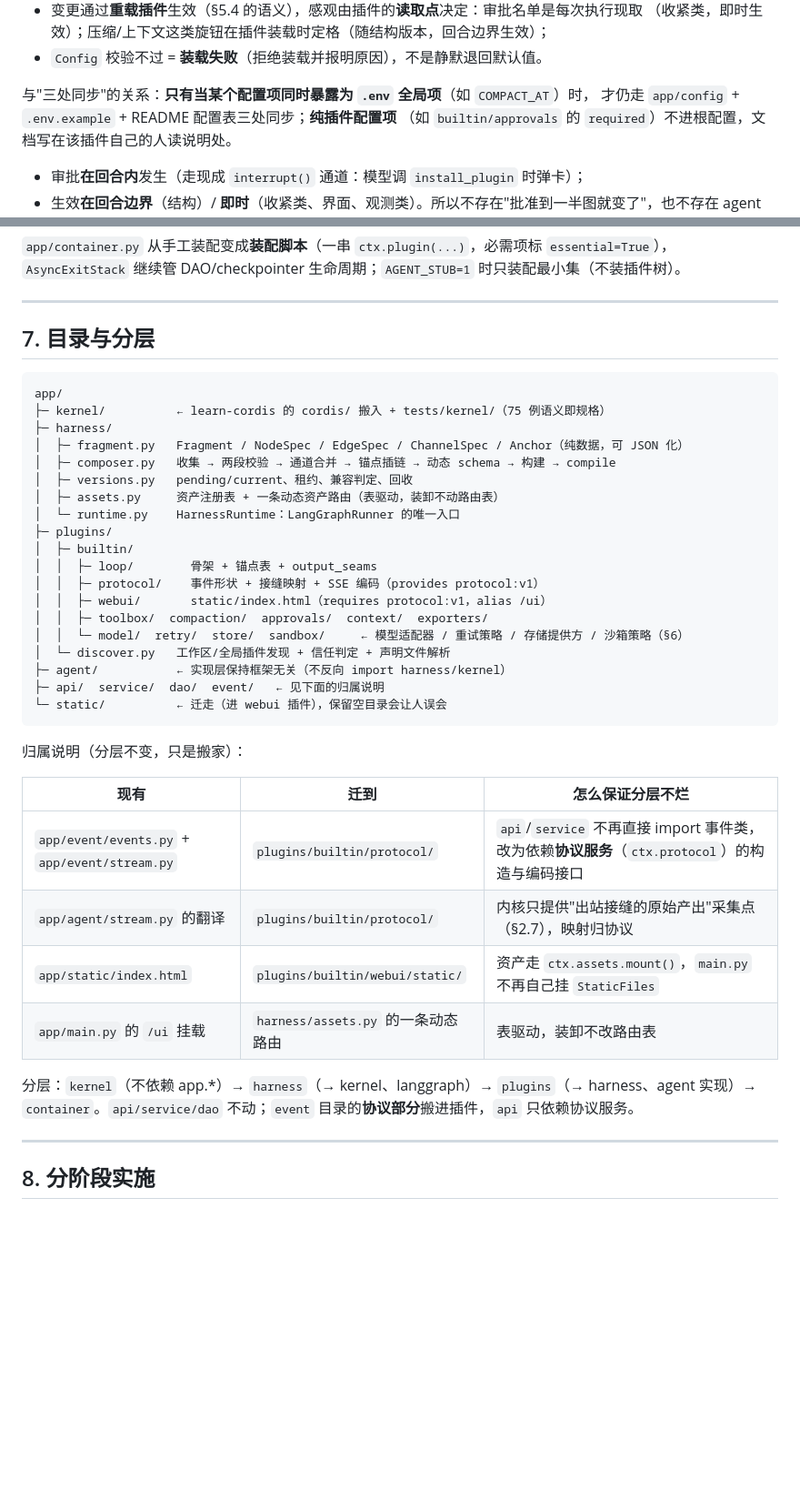
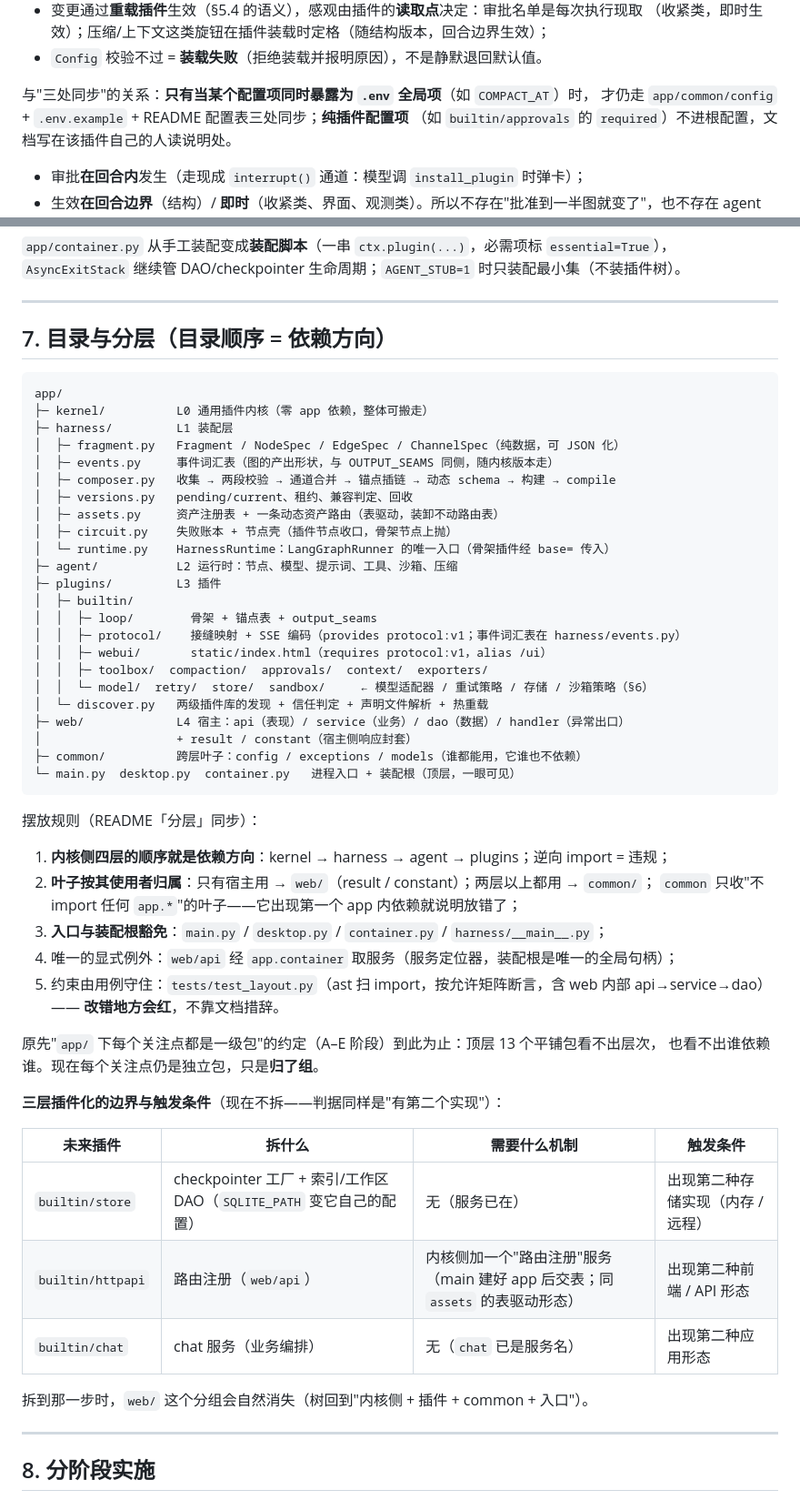
Before and after one commit to Asukayanamii/R-agent, a Markdown page: docs/插件内核设计.md, 2 parts joined by grey strips. Shown at 91% size. Rendered like a GitHub page; blank space fills up the shorter version.

````diff
--- a/docs/插件内核设计.md
+++ b/docs/插件内核设计.md
@@ -428,7 +429,7 @@ START → stamp → [entry] → compact → [pre_model] → agent → [post_mode
 - `Config` 校验不过 = **装载失败**（拒绝装载并报明原因），不是静默退回默认值。
 
 与"三处同步"的关系：**只有当某个配置项同时暴露为 `.env` 全局项**（如 `COMPACT_AT`）时，
-才仍走 `app/config` + `.env.example` + README 配置表三处同步；**纯插件配置项**
+才仍走 `app/common/config` + `.env.example` + README 配置表三处同步；**纯插件配置项**
 （如 `builtin/approvals` 的 `required`）不进根配置，文档写在该插件自己的人读说明处。
 
 
@@ -469,40 +470,56 @@ START → stamp → [entry] → compact → [pre_model] → agent → [post_mode
 
 ---
 
-## 7. 目录与分层
+## 7. 目录与分层（目录顺序 = 依赖方向）
 
 ```
 app/
-├─ kernel/          ← learn-cordis 的 cordis/ 搬入 + tests/kernel/（75 例语义即规格）
-├─ harness/
-│  ├─ fragment.py   Fragment / NodeSpec / EdgeSpec / ChannelSpec / Anchor（纯数据，可 JSON 化）
+├─ kernel/          L0 通用插件内核（零 app 依赖，整体可搬走）
+├─ harness/         L1 装配层
+│  ├─ fragment.py   Fragment / NodeSpec / EdgeSpec / ChannelSpec（纯数据，可 JSON 化）
+│  ├─ events.py     事件词汇表（图的产出形状，与 OUTPUT_SEAMS 同侧，随内核版本走）
 │  ├─ composer.py   收集 → 两段校验 → 通道合并 → 锚点插链 → 动态 schema → 构建 → compile
 │  ├─ versions.py   pending/current、租约、兼容判定、回收
 │  ├─ assets.py     资产注册表 + 一条动态资产路由（表驱动，装卸不动路由表）
-│  └─ runtime.py    HarnessRuntime：LangGraphRunner 的唯一入口
-├─ plugins/
+│  ├─ circuit.py    失败账本 + 节点壳（插件节点收口，骨架节点上抛）
+│  └─ runtime.py    HarnessRuntime：LangGraphRunner 的唯一入口（骨架插件经 base= 传入）
+├─ agent/           L2 运行时：节点、模型、提示词、工具、沙箱、压缩
+├─ plugins/         L3 插件
 │  ├─ builtin/
 │  │  ├─ loop/        骨架 + 锚点表 + output_seams
-│  │  ├─ protocol/    事件形状 + 接缝映射 + SSE 编码（provides protocol:v1）
+│  │  ├─ protocol/    接缝映射 + SSE 编码（provides protocol:v1；事件词汇表在 harness/events.py）
 │  │  ├─ webui/       static/index.html（requires protocol:v1，alias /ui）
 │  │  ├─ toolbox/  compaction/  approvals/  context/  exporters/
-│  │  └─ model/  retry/  store/  sandbox/     ← 模型适配器 / 重试策略 / 存储提供方 / 沙箱策略（§6）
-│  └─ discover.py   工作区/全局插件发现 + 信任判定 + 声明文件解析
-├─ agent/           ← 实现层保持框架无关（不反向 import harness/kernel）
-├─ api/  service/  dao/  event/   ← 见下面的归属说明
-└─ static/          ← 迁走（进 webui 插件），保留空目录会让人误会
+│  │  └─ model/  retry/  store/  sandbox/     ← 模型适配器 / 重试策略 / 存储 / 沙箱策略（§6）
+│  └─ discover.py   两级插件库的发现 + 信任判定 + 声明文件解析 + 热重载
+├─ web/             L4 宿主：api（表现）/ service（业务）/ dao（数据）/ handler（异常出口）
+│                   + result / constant（宿主侧响应封套）
+├─ common/          跨层叶子：config / exceptions / models（谁都能用，它谁也不依赖）
+└─ main.py  desktop.py  container.py   进程入口 + 装配根（顶层，一眼可见）
 ```
 
-归属说明（分层不变，只是搬家）：
+摆放规则（README「分层」同步）：
 
-| 现有 | 迁到 | 怎么保证分层不烂 |
-| --- | --- | --- |
-| `app/event/events.py` + `app/event/stream.py` | `plugins/builtin/protocol/` | `api`/`service` 不再直接 import 事件类，改为依赖**协议服务**（`ctx.protocol`）的构造与编码接口 |
-| `app/agent/stream.py` 的翻译 | `plugins/builtin/protocol/` | 内核只提供"出站接缝的原始产出"采集点（§2.7），映射归协议 |
-| `app/static/index.html` | `plugins/builtin/webui/static/` | 资产走 `ctx.assets.mount()`，`main.py` 不再自己挂 `StaticFiles` |
-| `app/main.py` 的 `/ui` 挂载 | `harness/assets.py` 的一条动态路由 | 表驱动，装卸不改路由表 |
+1. **内核侧四层的顺序就是依赖方向**：kernel → harness → agent → plugins；逆向 import = 违规；
+2. **叶子按其使用者归属**：只有宿主用 → `web/`（result / constant）；两层以上都用 → `common/`；
+   `common` 只收"不 import 任何 `app.*`"的叶子——它出现第一个 app 内依赖就说明放错了；
+3. **入口与装配根豁免**：`main.py` / `desktop.py` / `container.py` / `harness/__main__.py`；
+4. 唯一的显式例外：`web/api` 经 `app.container` 取服务（服务定位器，装配根是唯一的全局句柄）；
+5. 约束由用例守住：`tests/test_layout.py`（ast 扫 import，按允许矩阵断言，含 web 内部 api→service→dao）——
+   **改错地方会红**，不靠文档措辞。
 
-分层：`kernel`（不依赖 app.*）→ `harness`（→ kernel、langgraph）→ `plugins`（→ harness、agent 实现）→ `container`。`api/service/dao` 不动；`event` 目录的**协议部分**搬进插件，`api` 只依赖协议服务。
+原先"`app/` 下每个关注点都是一级包"的约定（A–E 阶段）到此为止：顶层 13 个平铺包看不出层次，
+也看不出谁依赖谁。现在每个关注点仍是独立包，只是**归了组**。
+
+**三层插件化的边界与触发条件**（现在不拆——判据同样是"有第二个实现"）：
+
+| 未来插件 | 拆什么 | 需要什么机制 | 触发条件 |
+| --- | --- | --- | --- |
+| `builtin/store` | checkpointer 工厂 + 索引/工作区 DAO（`SQLITE_PATH` 变它自己的配置） | 无（服务已在） | 出现第二种存储实现（内存 / 远程） |
+| `builtin/httpapi` | 路由注册（`web/api`） | 内核侧加一个"路由注册"服务（main 建好 app 后交表；同 `assets` 的表驱动形态） | 出现第二种前端 / API 形态 |
+| `builtin/chat` | chat 服务（业务编排） | 无（`chat` 已是服务名） | 出现第二种应用形态 |
+
+拆到那一步时，`web/` 这个分组会自然消失（树回到"内核侧 + 插件 + common + 入口"）。
 
 ---
 
````
Also changed, not shown: other parts of docs/插件内核设计.md (+19 -5 lines), README.md (+59 -35 lines).
